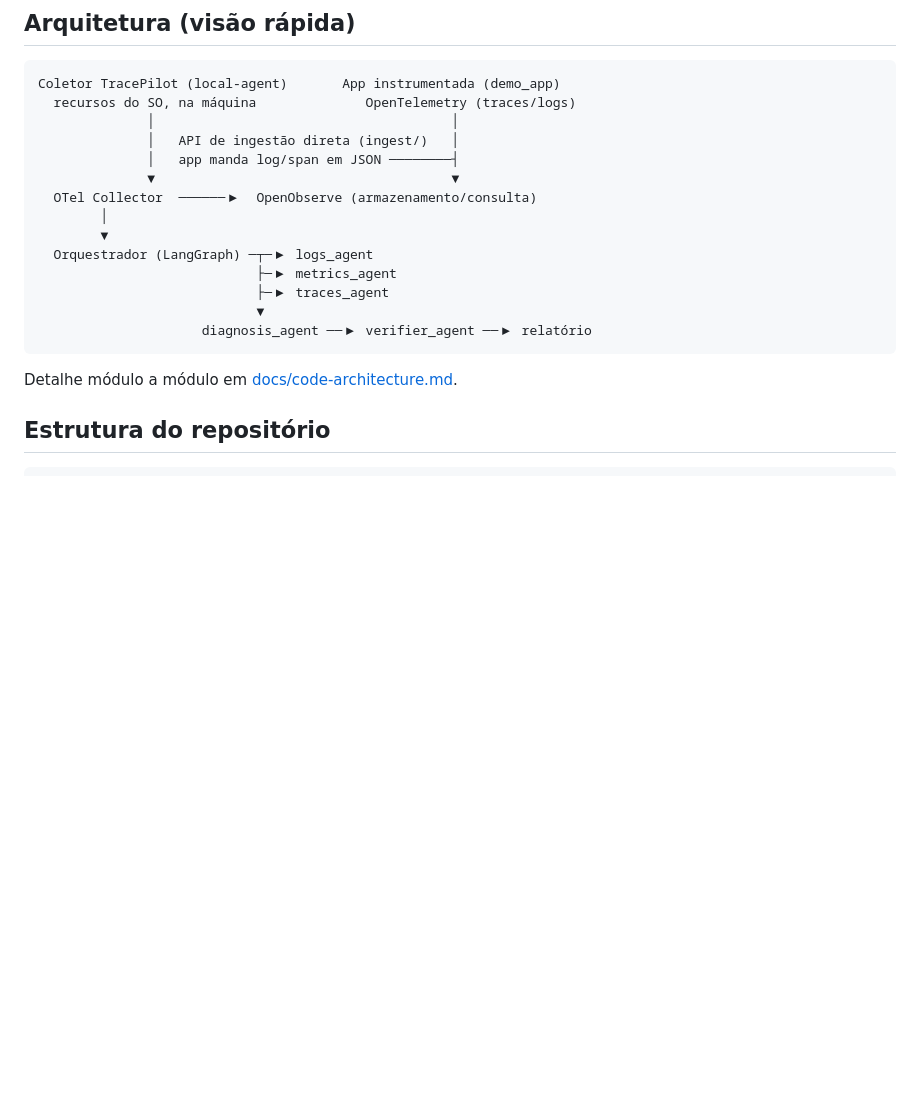
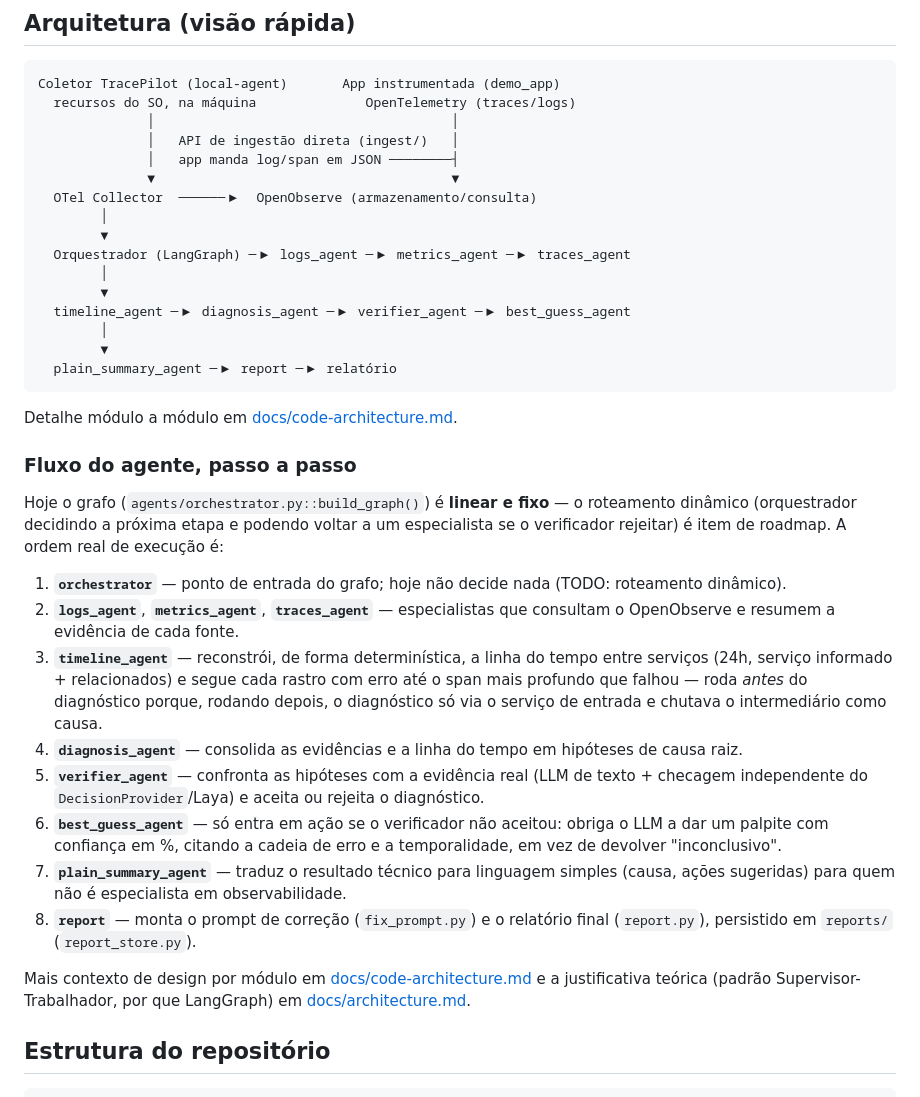
Before and after one commit to Dyonnatan/TracePilot, a Markdown page: README.md, the part around the change. Rendered like a GitHub page; blank space fills up the shorter version.

Commit message:
docs(readme): atualiza diagrama e documenta fluxo do agente passo a passo
Diagrama estava desatualizado (faltavam timeline_agent, best_guess_agent
e plain_summary_agent); nova seção descreve a ordem real de execução do
grafo em agents/orchestrator.py.

Co-Authored-By: Claude Sonnet 5 <noreply@anthropic.com>

````diff
--- a/README.md
+++ b/README.md
@@ -46,14 +46,52 @@ Coletor TracePilot (local-agent)       App instrumentada (demo_app)
   OTel Collector  ──────▶  OpenObserve (armazenamento/consulta)
         │
         ▼
-  Orquestrador (LangGraph) ─┬─▶ logs_agent
-                            ├─▶ metrics_agent
-                            ├─▶ traces_agent
-                            ▼
-                     diagnosis_agent ──▶ verifier_agent ──▶ relatório
+  Orquestrador (LangGraph) ─▶ logs_agent ─▶ metrics_agent ─▶ traces_agent
+        │
+        ▼
+  timeline_agent ─▶ diagnosis_agent ─▶ verifier_agent ─▶ best_guess_agent
+        │
+        ▼
+  plain_summary_agent ─▶ report ─▶ relatório
 ```
 
 Detalhe módulo a módulo em [docs/code-architecture.md](docs/code-architecture.md).
+
+### Fluxo do agente, passo a passo
+
+Hoje o grafo (`agents/orchestrator.py::build_graph()`) é **linear e fixo**
+— o roteamento dinâmico (orquestrador decidindo a próxima etapa e podendo
+voltar a um especialista se o verificador rejeitar) é item de roadmap. A
+ordem real de execução é:
+
+1. **`orchestrator`** — ponto de entrada do grafo; hoje não decide nada
+   (TODO: roteamento dinâmico).
+2. **`logs_agent`**, **`metrics_agent`**, **`traces_agent`** — especialistas
+   que consultam o OpenObserve e resumem a evidência de cada fonte.
+3. **`timeline_agent`** — reconstrói, de forma determinística, a linha do
+   tempo entre serviços (24h, serviço informado + relacionados) e segue
+   cada rastro com erro até o span mais profundo que falhou — roda *antes*
+   do diagnóstico porque, rodando depois, o diagnóstico só via o serviço de
+   entrada e chutava o intermediário como causa.
+4. **`diagnosis_agent`** — consolida as evidências e a linha do tempo em
+   hipóteses de causa raiz.
+5. **`verifier_agent`** — confronta as hipóteses com a evidência real
+   (LLM de texto + checagem independente do `DecisionProvider`/Laya) e
+   aceita ou rejeita o diagnóstico.
+6. **`best_guess_agent`** — só entra em ação se o verificador não aceitou:
+   obriga o LLM a dar um palpite com confiança em %, citando a cadeia de
+   erro e a temporalidade, em vez de devolver "inconclusivo".
+7. **`plain_summary_agent`** — traduz o resultado técnico para linguagem
+   simples (causa, ações sugeridas) para quem não é especialista em
+   observabilidade.
+8. **`report`** — monta o prompt de correção (`fix_prompt.py`) e o
+   relatório final (`report.py`), persistido em `reports/`
+   (`report_store.py`).
+
+Mais contexto de design por módulo em
+[docs/code-architecture.md](docs/code-architecture.md) e a justificativa
+teórica (padrão Supervisor-Trabalhador, por que LangGraph) em
+[docs/architecture.md](docs/architecture.md).
 
 ## Estrutura do repositório
 
````
